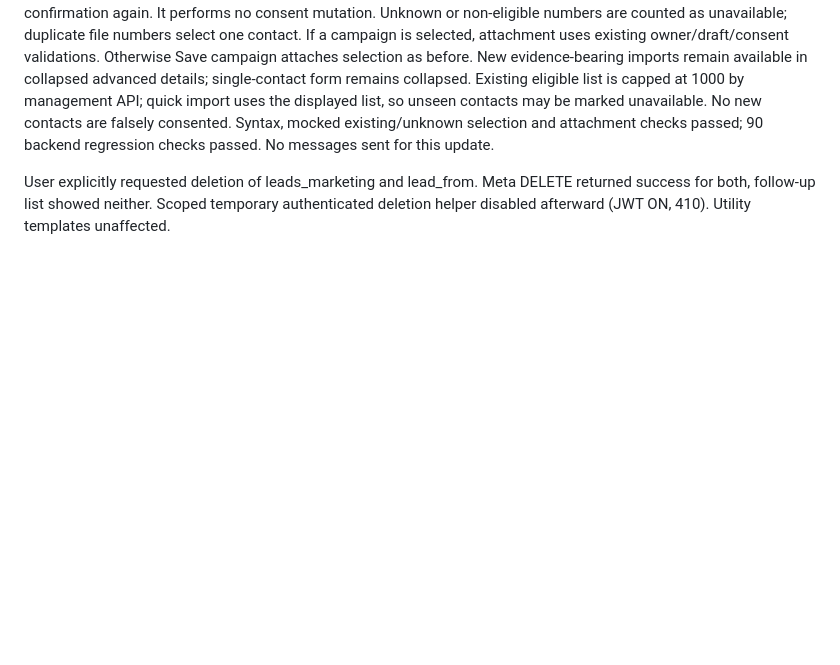
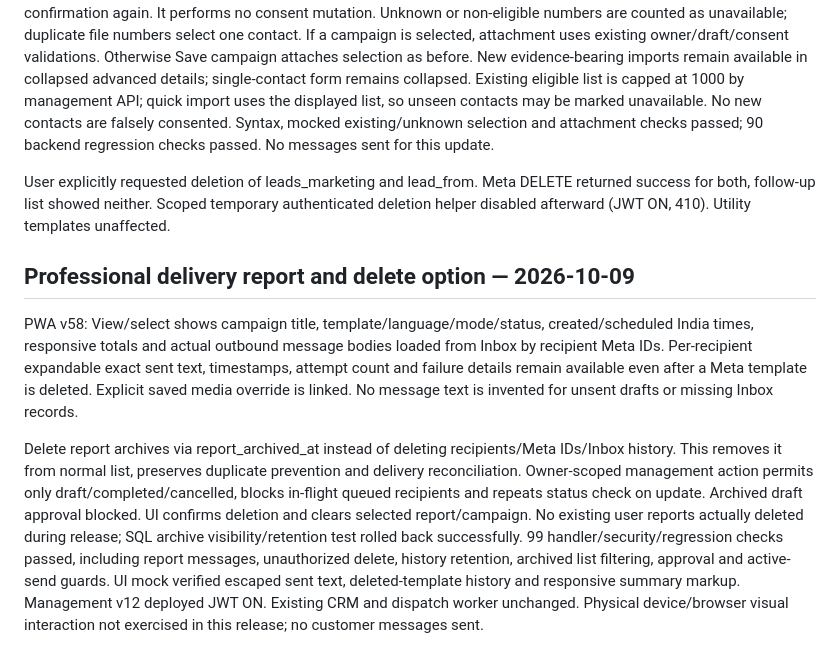
Before and after one commit to Futuresecure/future-secure-providers-crm, a Markdown page: broadcast/IMPLEMENTATION.md, the part around the change. Rendered like a GitHub page; blank space fills up the shorter version.

Commit message:
Record professional report details and safe report deletion verification

```diff
--- a/broadcast/IMPLEMENTATION.md
+++ b/broadcast/IMPLEMENTATION.md
@@ -118,3 +118,10 @@ Verification: friendly import tests passed for shared fields, explicit confirmat
 Primary Name/Mobile file import now selects existing active consent contacts without asking for date/source or confirmation again. It performs no consent mutation. Unknown or non-eligible numbers are counted as unavailable; duplicate file numbers select one contact. If a campaign is selected, attachment uses existing owner/draft/consent validations. Otherwise Save campaign attaches selection as before. New evidence-bearing imports remain available in collapsed advanced details; single-contact form remains collapsed. Existing eligible list is capped at 1000 by management API; quick import uses the displayed list, so unseen contacts may be marked unavailable. No new contacts are falsely consented. Syntax, mocked existing/unknown selection and attachment checks passed; 90 backend regression checks passed. No messages sent for this update.
 
 User explicitly requested deletion of leads_marketing and lead_from. Meta DELETE returned success for both, follow-up list showed neither. Scoped temporary authenticated deletion helper disabled afterward (JWT ON, 410). Utility templates unaffected.
+
+
+## Professional delivery report and delete option — 2026-10-09
+
+PWA v58: View/select shows campaign title, template/language/mode/status, created/scheduled India times, responsive totals and actual outbound message bodies loaded from Inbox by recipient Meta IDs. Per-recipient expandable exact sent text, timestamps, attempt count and failure details remain available even after a Meta template is deleted. Explicit saved media override is linked. No message text is invented for unsent drafts or missing Inbox records.
+
+Delete report archives via report_archived_at instead of deleting recipients/Meta IDs/Inbox history. This removes it from normal list, preserves duplicate prevention and delivery reconciliation. Owner-scoped management action permits only draft/completed/cancelled, blocks in-flight queued recipients and repeats status check on update. Archived draft approval blocked. UI confirms deletion and clears selected report/campaign. No existing user reports actually deleted during release; SQL archive visibility/retention test rolled back successfully. 99 handler/security/regression checks passed, including report messages, unauthorized delete, history retention, archived list filtering, approval and active-send guards. UI mock verified escaped sent text, deleted-template history and responsive summary markup. Management v12 deployed JWT ON. Existing CRM and dispatch worker unchanged. Physical device/browser visual interaction not exercised in this release; no customer messages sent.
```
